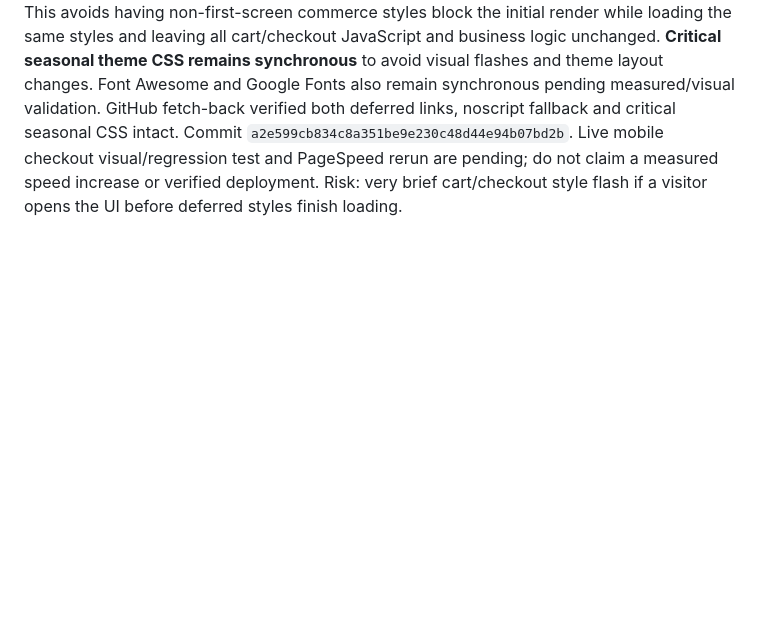
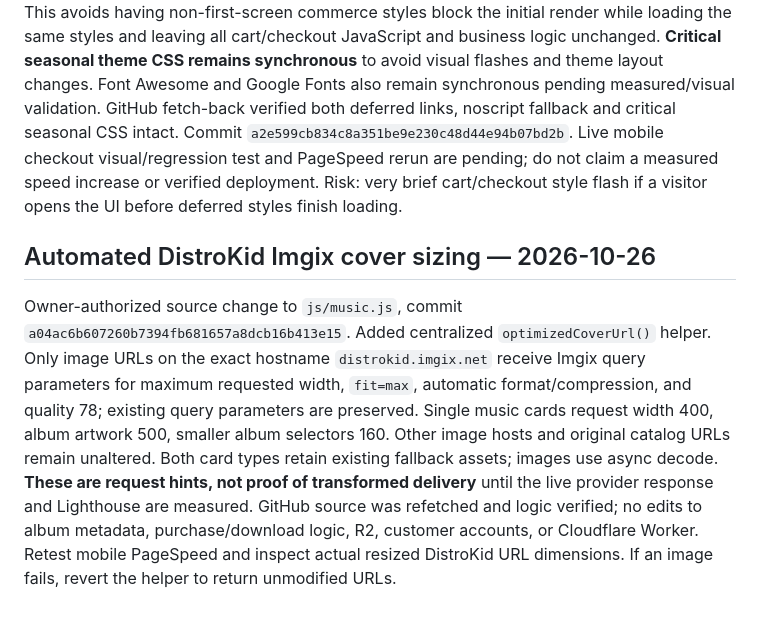
Before and after one commit to echocraftmusic/echocraft.github.io, a Markdown page: README.md, the part around the change. GitHub-like rendering; blank space fills up the shorter version.

Commit message:
Document centralized Imgix artwork resizing and live validation

```diff
--- a/README.md
+++ b/README.md
@@ -133,3 +133,7 @@ Owner provided optimized WebP variants for the fall background and gold logo. Du
 ## Targeted mobile render-blocking CSS update — 2026-10-26
 
 Following real Lighthouse Mobile evidence of ~2,410ms estimated render-blocking opportunity, committed a **narrow CSS loading adjustment** to homepage `index.html`: cart CSS (`css/cart.css?v=20261017-live1`) and checkout CSS (`css/customer-checkout.css?v=20261014-2`) now use `media="print"` with `onload="this.media='all'"`, with full `<noscript>` fallbacks. This avoids having non-first-screen commerce styles block the initial render while loading the same styles and leaving all cart/checkout JavaScript and business logic unchanged. **Critical seasonal theme CSS remains synchronous** to avoid visual flashes and theme layout changes. Font Awesome and Google Fonts also remain synchronous pending measured/visual validation. GitHub fetch-back verified both deferred links, noscript fallback and critical seasonal CSS intact. Commit `a2e599cb834c8a351be9e230c48d44e94b07bd2b`. Live mobile checkout visual/regression test and PageSpeed rerun are pending; do not claim a measured speed increase or verified deployment. Risk: very brief cart/checkout style flash if a visitor opens the UI before deferred styles finish loading.
+
+## Automated DistroKid Imgix cover sizing — 2026-10-26
+
+Owner-authorized source change to `js/music.js`, commit `a04ac6b607260b7394fb681657a8dcb16b413e15`. Added centralized `optimizedCoverUrl()` helper. Only image URLs on the exact hostname `distrokid.imgix.net` receive Imgix query parameters for maximum requested width, `fit=max`, automatic format/compression, and quality 78; existing query parameters are preserved. Single music cards request width 400, album artwork 500, smaller album selectors 160. Other image hosts and original catalog URLs remain unaltered. Both card types retain existing fallback assets; images use async decode. **These are request hints, not proof of transformed delivery** until the live provider response and Lighthouse are measured. GitHub source was refetched and logic verified; no edits to album metadata, purchase/download logic, R2, customer accounts, or Cloudflare Worker. Retest mobile PageSpeed and inspect actual resized DistroKid URL dimensions. If an image fails, revert the helper to return unmodified URLs.
```
